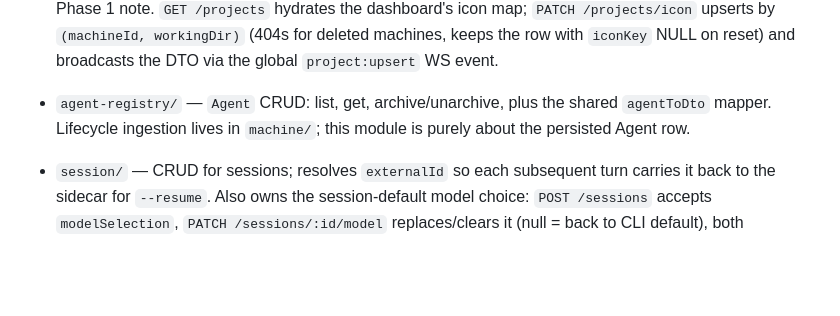
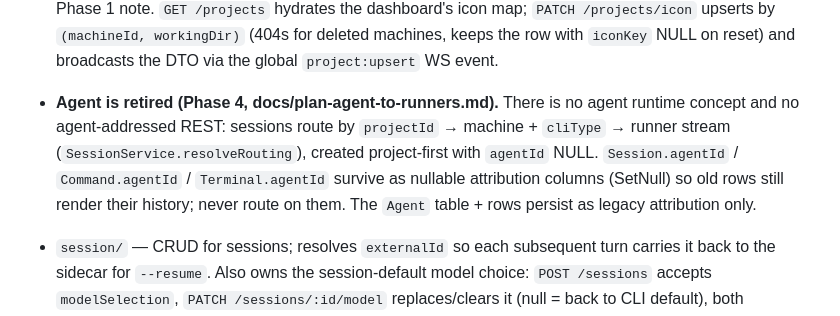
Before and after one commit to kr4t0n/argus, a Markdown page: AGENTS.md, the part around the change. Rendered like a GitHub page; blank space fills up the shorter version.

```diff
--- a/AGENTS.md
+++ b/AGENTS.md
@@ -158,9 +158,14 @@ effect. The viewer concatenates them per-command in `(commandId, seq)` order.
   /projects/icon` upserts by `(machineId, workingDir)` (404s for
   deleted machines, keeps the row with `iconKey` NULL on reset)
   and broadcasts the DTO via the global `project:upsert` WS event.
-- `agent-registry/` — `Agent` CRUD: list, get, archive/unarchive, plus
-  the shared `agentToDto` mapper. Lifecycle ingestion lives in
-  `machine/`; this module is purely about the persisted Agent row.
+- **Agent is retired (Phase 4, docs/plan-agent-to-runners.md).** There is
+  no agent runtime concept and no agent-addressed REST: sessions route by
+  `projectId` → machine + `cliType` → runner stream
+  (`SessionService.resolveRouting`), created project-first with
+  `agentId` NULL. `Session.agentId` / `Command.agentId` / `Terminal.agentId`
+  survive as nullable attribution columns (SetNull) so old rows still
+  render their history; never route on them. The `Agent` table + rows
+  persist as legacy attribution only.
 - `session/` — CRUD for sessions; resolves `externalId` so each subsequent
   turn carries it back to the sidecar for `--resume`. Also owns the
   session-default model choice: `POST /sessions` accepts
```
Also changed, not shown: docs/plan-agent-to-runners.md (+20 -2 lines).
